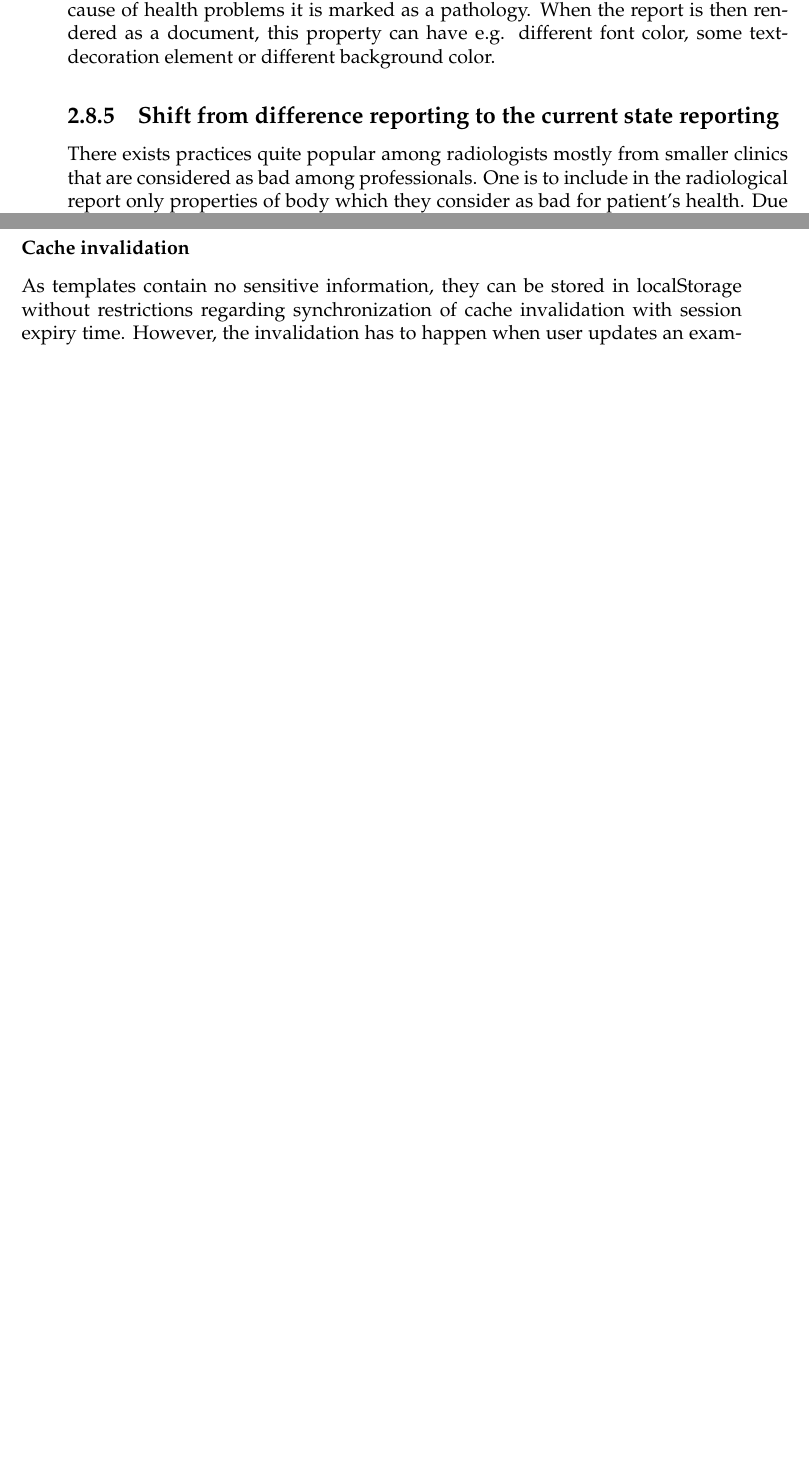
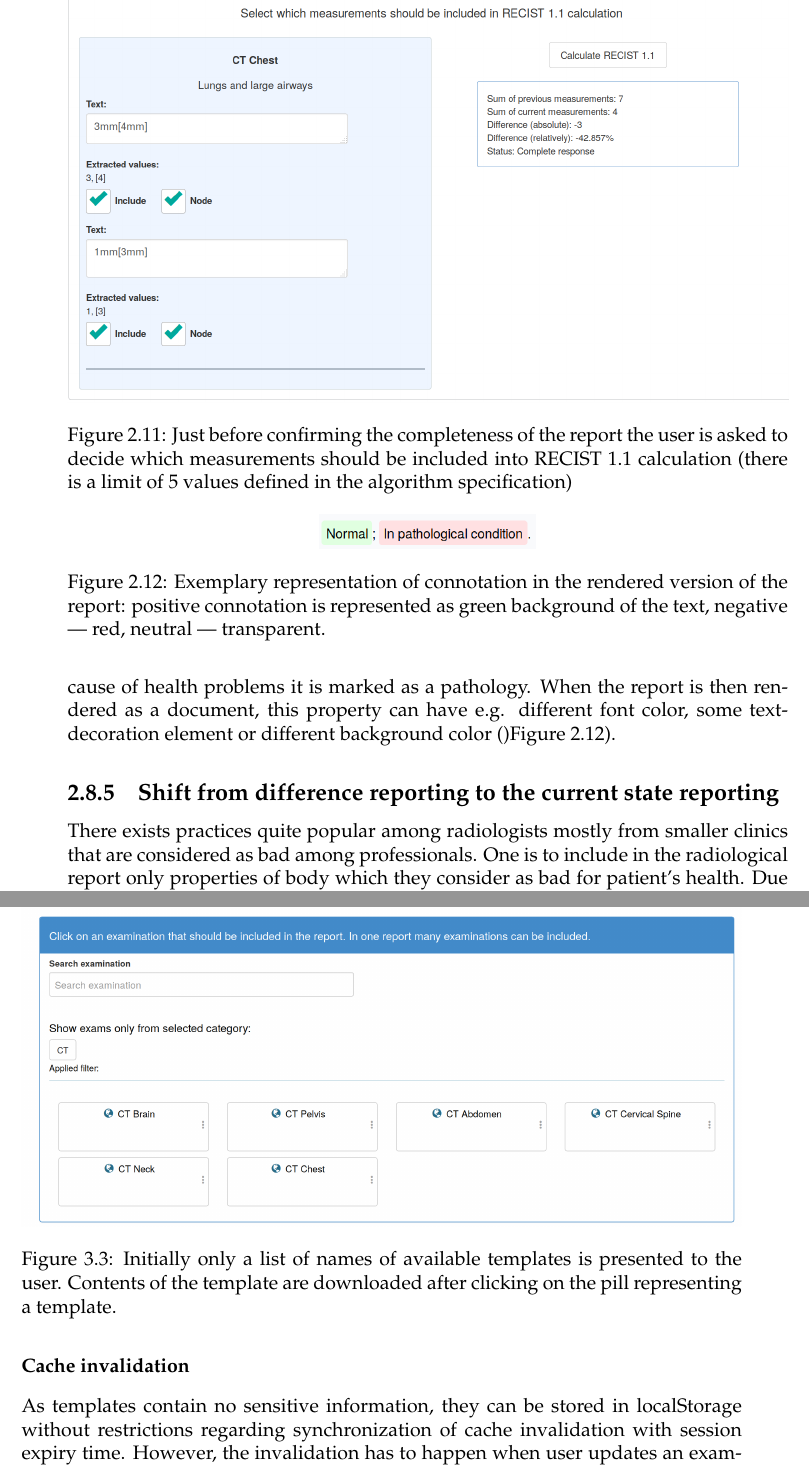
Before and after one commit to paczos/structured-reporting-thesis, a LaTeX thesis (structured_reporting.tex): two parts of pages 20 and 27 of 37 before the commit and two parts of pages 22 and 29 of 41 after it, joined at a grey line, cut at the place of the change, the shorter picture padded with empty space. The pictures show the PDF file structured_reporting.pdf that the author committed with the source.

Commit message:
reportwizard screenshoots

```diff
--- a/structured_reporting.tex
+++ b/structured_reporting.tex
@@ -298,3 +322,13 @@ A radiologist, while creating a report, can measure size of lesions and write do
+\begin{figure}
+	\centering
+	\includegraphics[width=\linewidth]{recist-config}
+	\caption{Just before confirming the completeness of the report the user is asked to decide which measurements should be included into RECIST 1.1 calculation (there is a limit of 5 values defined in the algorithm specification)
+		\label{fig:recist-config}
+	}
+\end{figure}
+
+
+
 
 \section{Reporting quality improvements}
 \subsection{Standardized nomenclature}
@@ -304,7 +338,15 @@ Templates can be interpreted as TODO-lists containing tasks which have to be don
 \subsection{Reports have ordered list of elements}
 Reports created using the proposed system can be represented as trees, nested lists of items, so it is easy to spot relationships between properties and organs and also differences between two reports describing one patient.
 \subsection{Highlighting the most important pieces of information}
-The most important pieces of information can be highlighted using proper value of connotation. When one of properties of an organ should be interpreted as a main cause of health problems it is marked as a pathology. When the report is then rendered as a document, this property can have e.g. different font color, some text-decoration element or different background color.
+The most important pieces of information can be highlighted using proper value of connotation. When one of properties of an organ should be interpreted as a main cause of health problems it is marked as a pathology. When the report is then rendered as a document, this property can have e.g. different font color, some text-decoration element or different background color ()Figure \ref{property-connotation-rendered}).
+
+\begin{figure}
+	\centering
+	\includegraphics[width=0.3\linewidth]{property-connotation-rendered}
+	\caption{Exemplary representation of connotation in the rendered version of the report: positive connotation is represented as green background of the text, negative --- red, neutral --- transparent.
+		\label{property-connotation-rendered}
+	}
+\end{figure}
 \subsection{Shift from difference reporting to the current state reporting}
 There exists practices quite popular among radiologists mostly from smaller clinics that are considered as bad among professionals. One is to include in the radiological report only properties of body which they consider as bad for patient's health. Due to the subjective nature of the report there were cases when a radiologist skipped a finding that was important stating the patient was healthy leading to more difficult and expensive treatment later.
 There were also cases when a radiologist was unable to compare current state with descriptions of several images that were taken at different times, only with the last one. The doctor stated that there is a progress in treatment, but in comparison to the second from the last description, the health condition worsened. \cite{risk-management}
@@ -396,7 +438,16 @@ On page load all templates that are owned by the user are downloaded, so editing
 \section{Report creator}
 
 \subsection{Data loaded lazily}
-Report creator is the most optimized part of the application. It is the place where user spends most of their time and it has to respond to any action immediately. It is not easy to predict which examinations will be used in a particular report, so all of available examinations must be ready to be loaded. At the page load, only list of available examinations' titles (user owned and public examinations) is loaded from the server. When the user clicks on examination's title, the rest of template's content is loaded via HTTP call and ready to be modified and included in the report.
+Report creator is the most optimized part of the application. It is the place where user spends most of their time and it has to respond to any action immediately. It is not easy to predict which examinations will be used in a particular report, so all of available examinations must be ready to be loaded. At the page load, only list of available examinations' titles (user owned and public examinations) is loaded from the server. When the user clicks on examination's title, the rest of template's content is loaded via HTTP call and ready to be modified and included in the report.  Figure \ref{fig:compare-report} presents interface that makes if easier for the radiologist to compare two reports.
+
+\begin{figure}
+	\centering
+	\includegraphics[width=\linewidth]{examination-list}
+	\caption{Initially only a list of names of available templates is presented to the user. Contents of the template are downloaded after clicking on the pill representing a template.
+		\label{fig:examination-list}
+	}
+\end{figure}
+
 \subsection{Caching at the user side}
 If a radiologist is specialized in a particular field, they have subset of examinations that they describe most often. Loading them separately each time they create a report would be a waste of time. In order to solve this issue, a caching mechanism at the user side was designed. After loading, JSON data describing examination elements are saved to the storage managed by the browser called localStorage. It is a dictionary-like storage that can be used from JavaScript to save string values. When user tries to open an examination, the localStorage cache is checked whether this examination is present. If the examination is in the cache, it is immediately shown to the user. Otherwise, an HTTP request to the API is issued to download data.
 \subsubsection{Cache invalidation}
@@ -404,8 +455,14 @@ As templates contain no sensitive information, they can be stored in localStorag
 
 \subsection{Editing functionality}
 As user moves on in the levels of structure, the program signifies this by opening modals one on top of another. This results in the following behavior: when user makes decisions that have the biggest impact on the shape of the report -- edits report meta-data, selects examinations that will be used -- the program is at the 1 st level of depth, no modals are present.
-When user decides to include an examination, a modal is opened hiding all information that is not necessary at the moment and the user is shown list of organs with preview of the report.
-
+When user decides to include an examination, a modal is opened hiding all information that is not necessary at the moment and the user is shown list of organs with preview of the report (As shown in figure \ref{organ-list}).
+\begin{figure}
+	\centering
+	\includegraphics[width=\linewidth]{organs-modal}
+	\caption{List of organs defined in a CT Brain examination template.
+		\label{fig:organ-list}
+	}
+\end{figure}
 Workflow is designed to favor selecting Examinations/Organs/Properties from predefined sets. It was measured that with suggested use of the templates on average 82\% of report's content can be generated from template contents. As most of the content can be added to the report by simply clicking on a check-boxes, a lot of thought went into designing interaction model that allows radiologists to look at sequence of suggested elements and make a binary decision 'yes' or 'no' whether an element should be included in the report or not.
 As the program can be used on any device, it can be interacted using mouse or using touch. When the program is executed on a device with mouse, the font-size and check-boxes are smaller as user uses mouse to precisely click on them. When the program is executed on a smaller device like tablet or smartphone, some elements are shrunk but check-boxes become bigger, so it is easier to tap them.
 
```
Also changed, not shown: presentation/structured_reporting_presentation.tex (+9 -1 lines), compare-reports.png (added), examination-list.png (added), generated-pdf.png (added), organs-modal.png (added), presentation/structured_reporting_presentation.pdf, properties-modal.png (added), property-connotation-rendered.png (added), property-connotation.png (added), recist-config.png (added), recist-parsing.png (added), report-copy-to-clipboard.png (added), report-list.png (added), structured_reporting.pdf, 1 more files.
